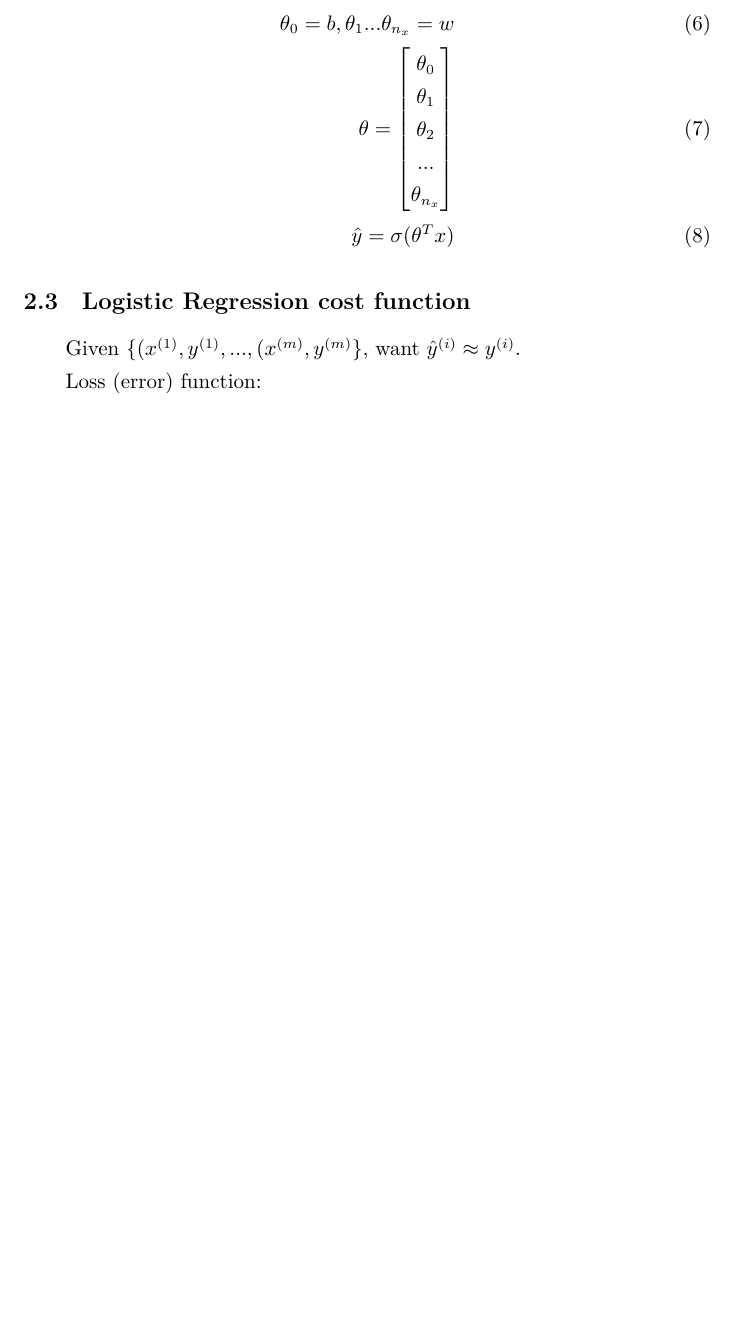
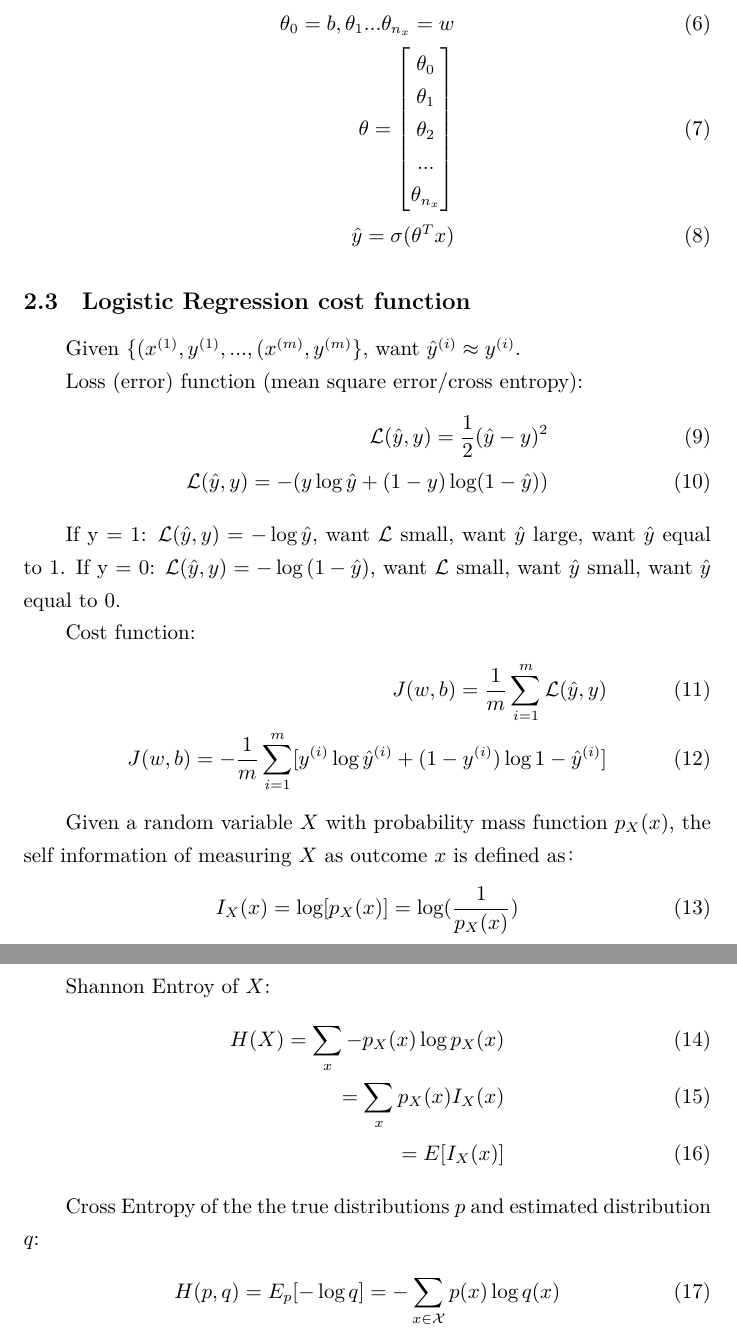
Before and after one commit to caigen/stanford-cs230-notes, a LaTeX document (main.tex, which reads c1m2.tex): part of page 3 of 3 before the commit and two parts of pages 3 and 4 of 4 after it, the two joined at a grey line, cut so that both start at the same text, the shorter picture padded with empty space. Compiled offline with XeLaTeX.

Commit message:
loss function

```diff
--- a/c1m2.tex
+++ b/c1m2.tex
@@ -65,4 +66,38 @@ Simplified Parameters:
 Given $\{ (x^{(1)}, y^{(1)}, ..., (x^{(m)}, y^{(m)} \}$,
 want $\hat{y}^{(i)} \approx {y}^{(i)}$.
 
-Loss (error) function:
+Loss (error) function (mean square error/cross entropy):
+\begin{align}
+	\mathcal{L}(\hat{y}, y) = \frac{1}{2}(\hat{y} - y)^2  \\
+	\mathcal{L}(\hat{y}, y) = -(y\log{\hat{y}} + (1-y)\log(1 - \hat{y}))
+\end{align}
+
+If y = 1: $\mathcal{L}(\hat{y}, y) = -\log{\hat{y}}$,
+want $\mathcal{L}$ small, want $\hat{y}$ large, want $\hat{y}$ equal to 1.
+If y = 0: $\mathcal{L}(\hat{y}, y) = -\log{(1 - \hat{y})}$,
+want $\mathcal{L}$ small, want $\hat{y}$ small, want  $\hat{y}$ equal to 0.
+
+
+Cost function:
+\begin{align}
+	J(w, b) = \frac{1}{m} \displaystyle\sum_{i=1}^m \mathcal{L}(\hat{y}, y) \\
+	J(w, b) = - \frac{1}{m} \displaystyle\sum_{i=1}^m [y^{(i)}\log{\hat{y}^{(i)}} + (1 - y^{(i)})\log{1 - \hat{y}^{(i)}}]
+\end{align}
+
+Given a random variable $X$ with probability mass function $p_X(x)$,
+the self information of measuring $X$ as outcome $x$ is defined as：
+\begin{align}
+	I_X(x) = \log[p_X(x)] = \log(\frac{1}{p_X(x)})
+\end{align}
+
+Shannon Entroy of $X$:
+\begin{align}
+	H(X) = \sum_{x} -p_X(x)\log{p_X(x)} \\
+	= \sum_{x} p_X(x)I_X(x) \\
+	= E[I_X(x)]
+\end{align}
+
+Cross Entropy of the the true distributions $p$ and estimated distribution $q$:
+\begin{align}
+	H(p, q) = E_p[-\log{q}] = -\sum_{x \in \mathcal X} p(x) \log{q(x)}
+\end{align}
```
Also changed, not shown: main.pdf, c1m2.tex (1 more changed lines).
